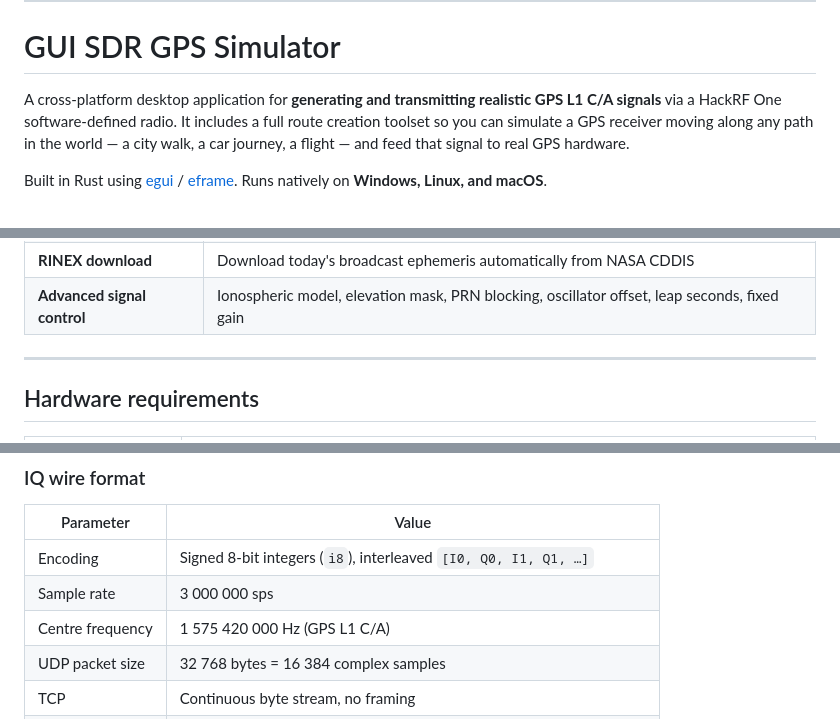
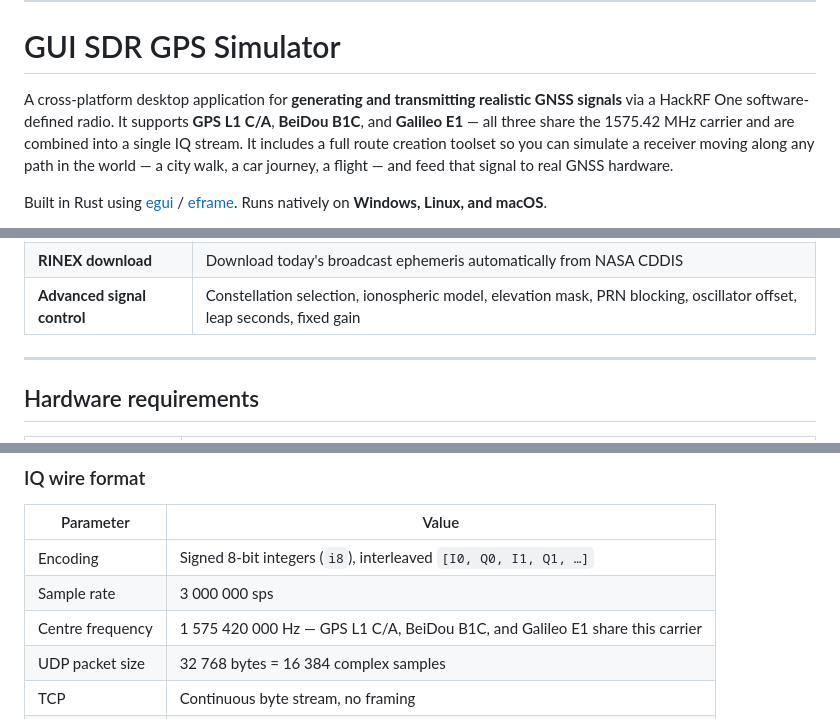
Before and after one commit to mfkiwl/gui_sdr_gps_sim, a Markdown page: README.md, 3 parts joined by grey strips. GitHub-like rendering.

```diff
--- a/README.md
+++ b/README.md
@@ -4,7 +4,7 @@ This project is a **work in progress**. It has not been thoroughly tested across
 
 # GUI SDR GPS Simulator
 
-A cross-platform desktop application for **generating and transmitting realistic GPS L1 C/A signals** via a HackRF One software-defined radio. It includes a full route creation toolset so you can simulate a GPS receiver moving along any path in the world — a city walk, a car journey, a flight — and feed that signal to real GPS hardware.
+A cross-platform desktop application for **generating and transmitting realistic GNSS signals** via a HackRF One software-defined radio. It supports **GPS L1 C/A**, **BeiDou B1C**, and **Galileo E1** — all three share the 1575.42 MHz carrier and are combined into a single IQ stream. It includes a full route creation toolset so you can simulate a receiver moving along any path in the world — a city walk, a car journey, a flight — and feed that signal to real GNSS hardware.
 
 Built in Rust using [egui](https://github.com/emilk/egui) / [eframe](https://github.com/emilk/egui). Runs natively on **Windows, Linux, and macOS**.
 
@@ -67,7 +69,7 @@ The goal is a polished, easy-to-use desktop application — not just a command-l
 | **IQ file output** | Save raw 8-bit IQ samples to a binary file for offline use |
 | **UDP / TCP streaming** | Stream IQ samples over the network for GNU Radio or other tools |
 | **RINEX download** | Download today's broadcast ephemeris automatically from NASA CDDIS |
-| **Advanced signal control** | Ionospheric model, elevation mask, PRN blocking, oscillator offset, leap seconds, fixed gain |
+| **Advanced signal control** | Constellation selection, ionospheric model, elevation mask, PRN blocking, oscillator offset, leap seconds, fixed gain |
 
 ---
 
@@ -428,7 +442,7 @@ python gnuradio/gps_l1_analyzer.py
 |---|---|
 | Encoding | Signed 8-bit integers (`i8`), interleaved `[I0, Q0, I1, Q1, …]` |
 | Sample rate | 3 000 000 sps |
-| Centre frequency | 1 575 420 000 Hz (GPS L1 C/A) |
+| Centre frequency | 1 575 420 000 Hz — GPS L1 C/A, BeiDou B1C, and Galileo E1 share this carrier |
 | UDP packet size | 32 768 bytes = 16 384 complex samples |
 | TCP | Continuous byte stream, no framing |
 | GNU Radio block | `interleaved_char_to_complex(scale=1/128)` → complex float ±1.0 |
```
Also changed, not shown: other parts of README.md (+23 -7 lines).
